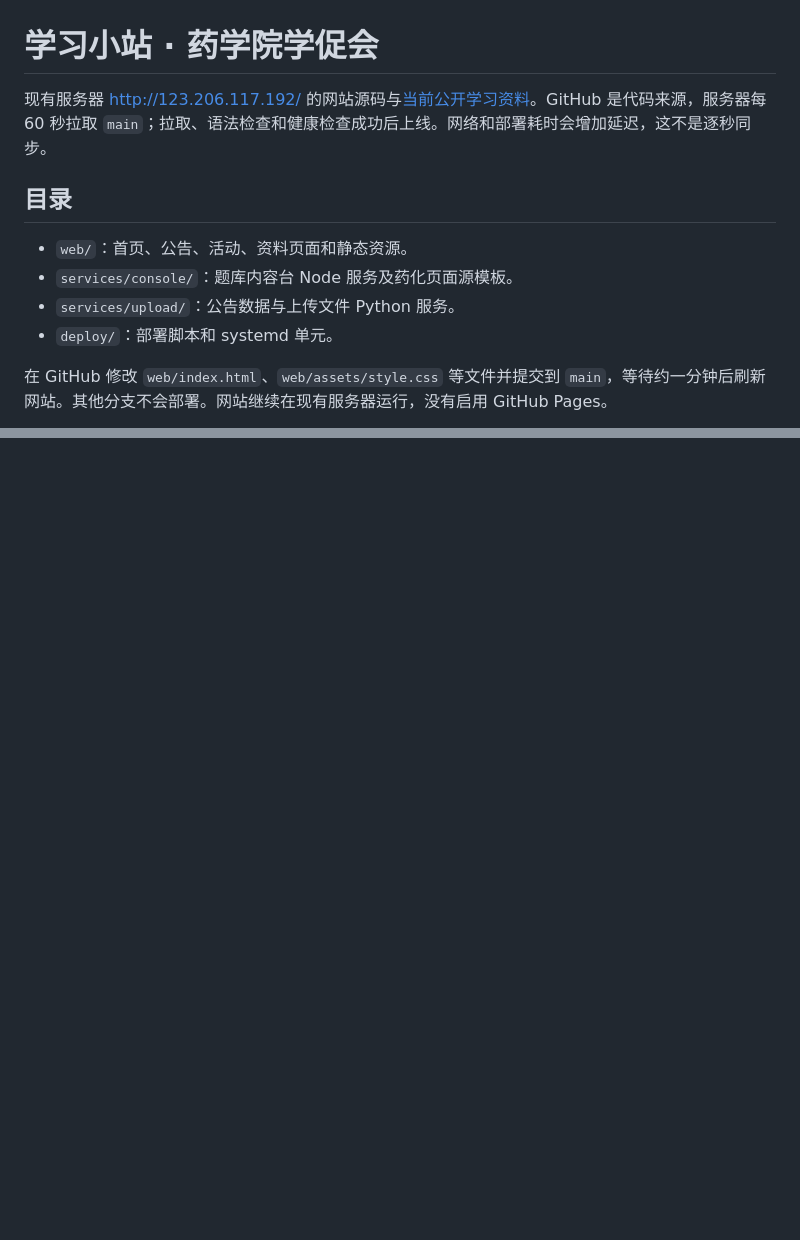
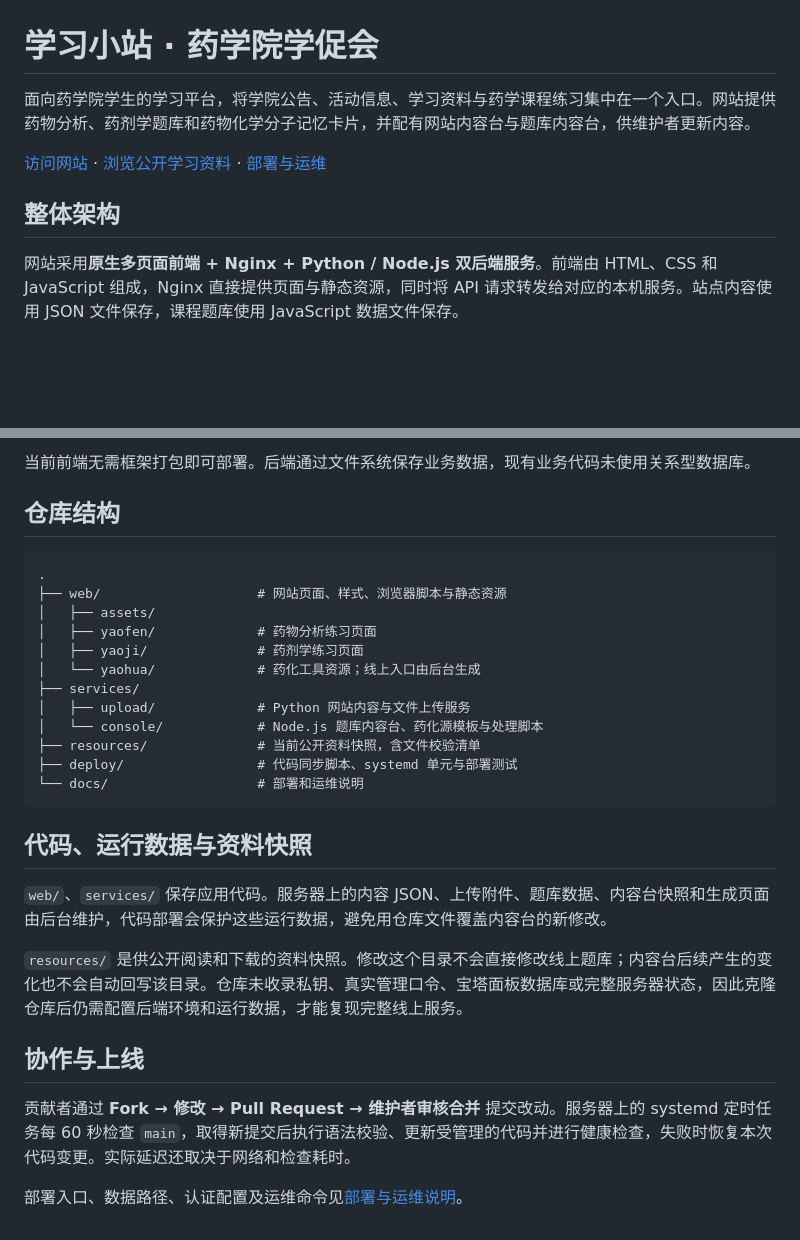
Before and after one commit to liuguangyu272/xuecuhui-website, a Markdown page: README.md, 2 parts joined by grey strips. Rendered like a GitHub page; blank space fills up the shorter version.

Commit message:
Describe website architecture and separate deployment operations

````diff
--- a/README.md
+++ b/README.md
@@ -1,13 +1,10 @@
 # 学习小站 · 药学院学促会
 
-现有服务器 http://123.206.117.192/ 的网站源码与[当前公开学习资料](resources/README.md)。GitHub 是代码来源，服务器每 60 秒拉取 `main`；拉取、语法检查和健康检查成功后上线。网络和部署耗时会增加延迟，这不是逐秒同步。
+面向药学院学生的学习平台，将学院公告、活动信息、学习资料与药学课程练习集中在一个入口。网站提供药物分析、药剂学题库和药物化学分子记忆卡片，并配有网站内容台与题库内容台，供维护者更新内容。
 
-## 目录
+[访问网站](http://123.206.117.192/) · [浏览公开学习资料](resources/README.md) · [部署与运维](docs/operations.md)
 
-- `web/`：首页、公告、活动、资料页面和静态资源。
-- `services/console/`：题库内容台 Node 服务及药化页面源模板。
-- `services/upload/`：公告数据与上传文件 Python 服务。
-- `deploy/`：部署脚本和 systemd 单元。
+## 整体架构
 
-在 GitHub 修改 `web/index.html`、`web/assets/style.css` 等文件并提交到 `main`，等待约一分钟后刷新网站。其他分支不会部署。网站继续在现有服务器运行，没有启用 GitHub Pages。
+网站采用**原生多页面前端 + Nginx + Python / Node.js 双后端服务**。前端由 HTML、CSS 和 JavaScript 组成，Nginx 直接提供页面与静态资源，同时将 API 请求转发给对应的本机服务。站点内容使用 JSON 文件保存，课程题库使用 JavaScript 数据文件保存。
 
@@ -43,0 +73,30 @@ systemctl disable --now xuecuhui-sync.timer  # 暂停自动更新
+当前前端无需框架打包即可部署。后端通过文件系统保存业务数据，现有业务代码未使用关系型数据库。
+
+## 仓库结构
+
+```text
+.
+├── web/                    # 网站页面、样式、浏览器脚本与静态资源
+│   ├── assets/
+│   ├── yaofen/             # 药物分析练习页面
+│   ├── yaoji/              # 药剂学练习页面
+│   └── yaohua/             # 药化工具资源；线上入口由后台生成
+├── services/
+│   ├── upload/             # Python 网站内容与文件上传服务
+│   └── console/            # Node.js 题库内容台、药化源模板与处理脚本
+├── resources/              # 当前公开资料快照，含文件校验清单
+├── deploy/                 # 代码同步脚本、systemd 单元与部署测试
+└── docs/                   # 部署和运维说明
+```
+
+## 代码、运行数据与资料快照
+
+`web/`、`services/` 保存应用代码。服务器上的内容 JSON、上传附件、题库数据、内容台快照和生成页面由后台维护，代码部署会保护这些运行数据，避免用仓库文件覆盖内容台的新修改。
+
+`resources/` 是供公开阅读和下载的资料快照。修改这个目录不会直接修改线上题库；内容台后续产生的变化也不会自动回写该目录。仓库未收录私钥、真实管理口令、宝塔面板数据库或完整服务器状态，因此克隆仓库后仍需配置后端环境和运行数据，才能复现完整线上服务。
+
+## 协作与上线
+
+贡献者通过 **Fork → 修改 → Pull Request → 维护者审核合并** 提交改动。服务器上的 systemd 定时任务每 60 秒检查 `main`，取得新提交后执行语法校验、更新受管理的代码并进行健康检查，失败时恢复本次代码变更。实际延迟还取决于网络和检查耗时。
+
+部署入口、数据路径、认证配置及运维命令见[部署与运维说明](docs/operations.md)。
````
Also changed, not shown: other parts of README.md (+58 -26 lines), docs/operations.md (added, +34 -0 lines).
